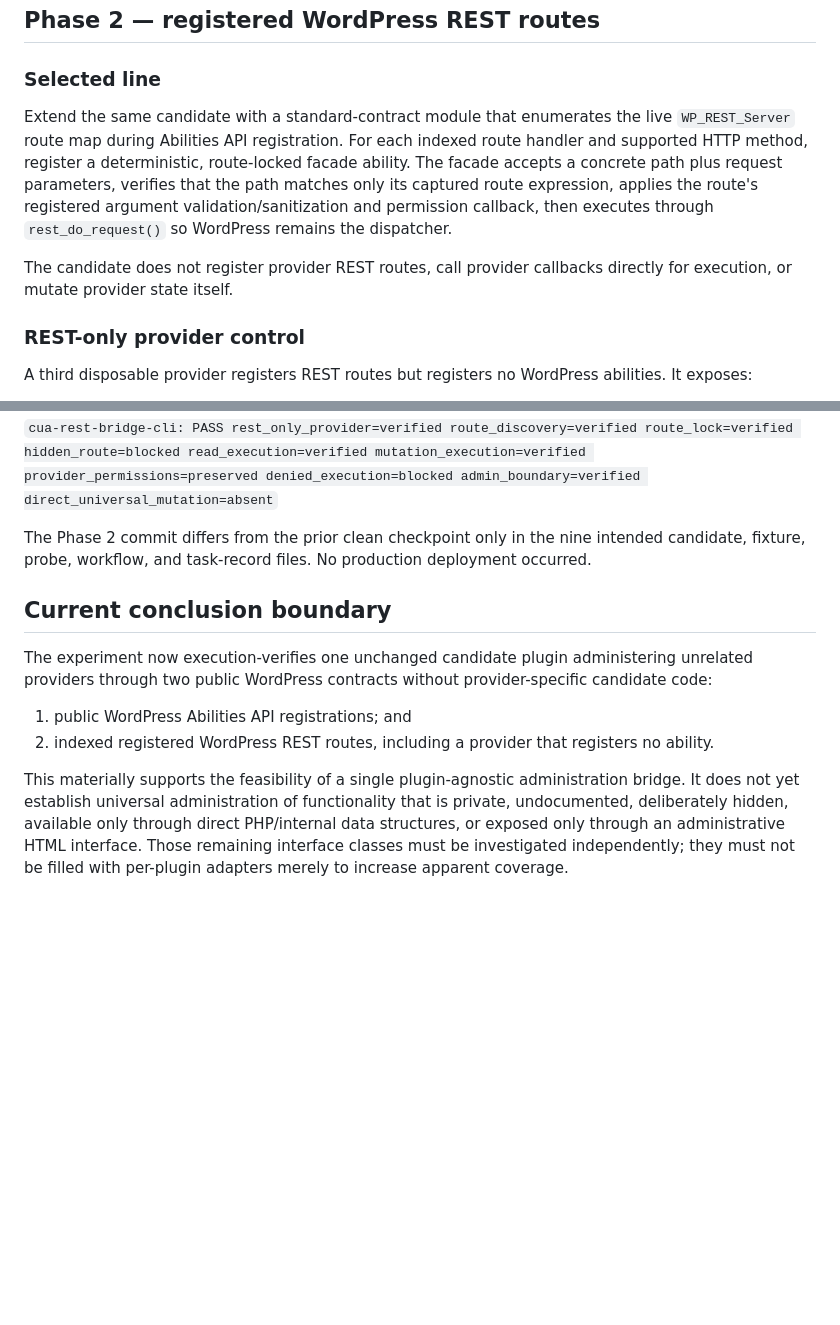
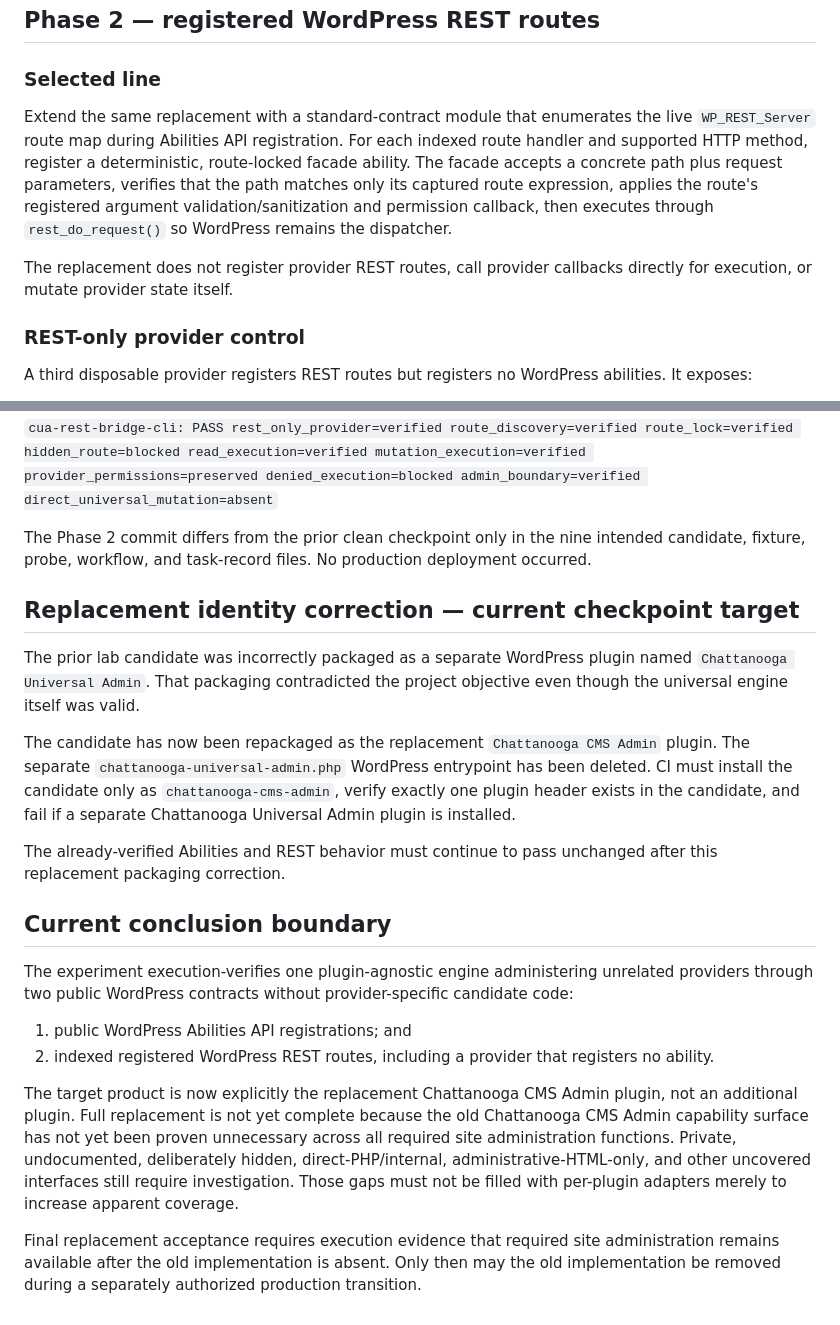
Before and after one commit to stanfieldjd/chattanooga-music-scene, a Markdown page: workbench/tasks/chattanooga-universal-admin-2026-09-09.md, 2 parts joined by grey strips. Rendered like a GitHub page; blank space fills up the shorter version.

```diff
--- a/workbench/tasks/chattanooga-universal-admin-2026-09-09.md
+++ b/workbench/tasks/chattanooga-universal-admin-2026-09-09.md
@@ -60,9 +78,9 @@ WordPress 7.1 defines `meta.public` as the high-level signal that an ability is
 
 ### Selected line
 
-Extend the same candidate with a standard-contract module that enumerates the live `WP_REST_Server` route map during Abilities API registration. For each indexed route handler and supported HTTP method, register a deterministic, route-locked facade ability. The facade accepts a concrete path plus request parameters, verifies that the path matches only its captured route expression, applies the route's registered argument validation/sanitization and permission callback, then executes through `rest_do_request()` so WordPress remains the dispatcher.
+Extend the same replacement with a standard-contract module that enumerates the live `WP_REST_Server` route map during Abilities API registration. For each indexed route handler and supported HTTP method, register a deterministic, route-locked facade ability. The facade accepts a concrete path plus request parameters, verifies that the path matches only its captured route expression, applies the route's registered argument validation/sanitization and permission callback, then executes through `rest_do_request()` so WordPress remains the dispatcher.
 
-The candidate does not register provider REST routes, call provider callbacks directly for execution, or mutate provider state itself.
+The replacement does not register provider REST routes, call provider callbacks directly for execution, or mutate provider state itself.
 
 ### REST-only provider control
 
@@ -106,11 +124,21 @@ Verified REST-contract result:
 
 The Phase 2 commit differs from the prior clean checkpoint only in the nine intended candidate, fixture, probe, workflow, and task-record files. No production deployment occurred.
 
+## Replacement identity correction — current checkpoint target
+
+The prior lab candidate was incorrectly packaged as a separate WordPress plugin named `Chattanooga Universal Admin`. That packaging contradicted the project objective even though the universal engine itself was valid.
+
+The candidate has now been repackaged as the replacement `Chattanooga CMS Admin` plugin. The separate `chattanooga-universal-admin.php` WordPress entrypoint has been deleted. CI must install the candidate only as `chattanooga-cms-admin`, verify exactly one plugin header exists in the candidate, and fail if a separate Chattanooga Universal Admin plugin is installed.
+
+The already-verified Abilities and REST behavior must continue to pass unchanged after this replacement packaging correction.
+
 ## Current conclusion boundary
 
-The experiment now execution-verifies one unchanged candidate plugin administering unrelated providers through two public WordPress contracts without provider-specific candidate code:
+The experiment execution-verifies one plugin-agnostic engine administering unrelated providers through two public WordPress contracts without provider-specific candidate code:
 
 1. public WordPress Abilities API registrations; and
 2. indexed registered WordPress REST routes, including a provider that registers no ability.
 
-This materially supports the feasibility of a single plugin-agnostic administration bridge. It does not yet establish universal administration of functionality that is private, undocumented, deliberately hidden, available only through direct PHP/internal data structures, or exposed only through an administrative HTML interface. Those remaining interface classes must be investigated independently; they must not be filled with per-plugin adapters merely to increase apparent coverage.
+The target product is now explicitly the replacement Chattanooga CMS Admin plugin, not an additional plugin. Full replacement is not yet complete because the old Chattanooga CMS Admin capability surface has not yet been proven unnecessary across all required site administration functions. Private, undocumented, deliberately hidden, direct-PHP/internal, administrative-HTML-only, and other uncovered interfaces still require investigation. Those gaps must not be filled with per-plugin adapters merely to increase apparent coverage.
+
+Final replacement acceptance requires execution evidence that required site administration remains available after the old implementation is absent. Only then may the old implementation be removed during a separately authorized production transition.
```
Also changed, not shown: other parts of workbench/tasks/chattanooga-universal-admin-2026-09-09.md (+25 -7 lines).
